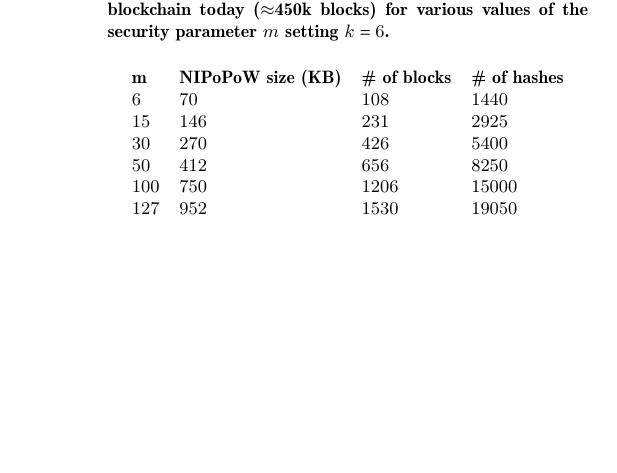
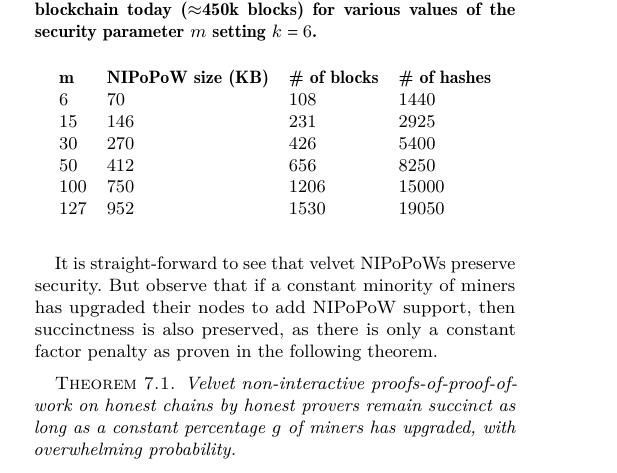
Before and after one commit to dionyziz/popow, a LaTeX paper (whitepaper/nipopows.tex, which reads whitepaper/upgrade.tex): part of one column of page 10 of 15 before the commit and part of one column of page 9 of 15 after it, cut so that both start at the same text, the shorter picture padded with empty space. Compiled offline with pdfLaTeX.

```diff
--- a/whitepaper/upgrade.tex
+++ b/whitepaper/upgrade.tex
@@ -106,3 +109,13 @@
+It is straight-forward to see that velvet NIPoPoWs preserve security. But
+observe that if a constant minority of miners has upgraded their nodes to add
+NIPoPoW support, then succinctness is also preserved, as there is only a
+constant factor penalty as proven in the following theorem.
+
+\begin{restatable}{theorem}{restateThmVelvetSuccinctness}
+    Velvet non-interactive proofs-of-proof-of-work on honest chains by honest
+    provers remain succinct as long as a constant percentage $g$ of miners has
+    upgraded, with overwhelming probability.
+\end{restatable}
 
 The reason we were able to upgrade using a velvet fork was because the changes
 we made were helpful but verifiable by those looking at the chain. Note that we
```
Also changed, not shown: whitepaper/upgrade.tex (17 more changed lines).
